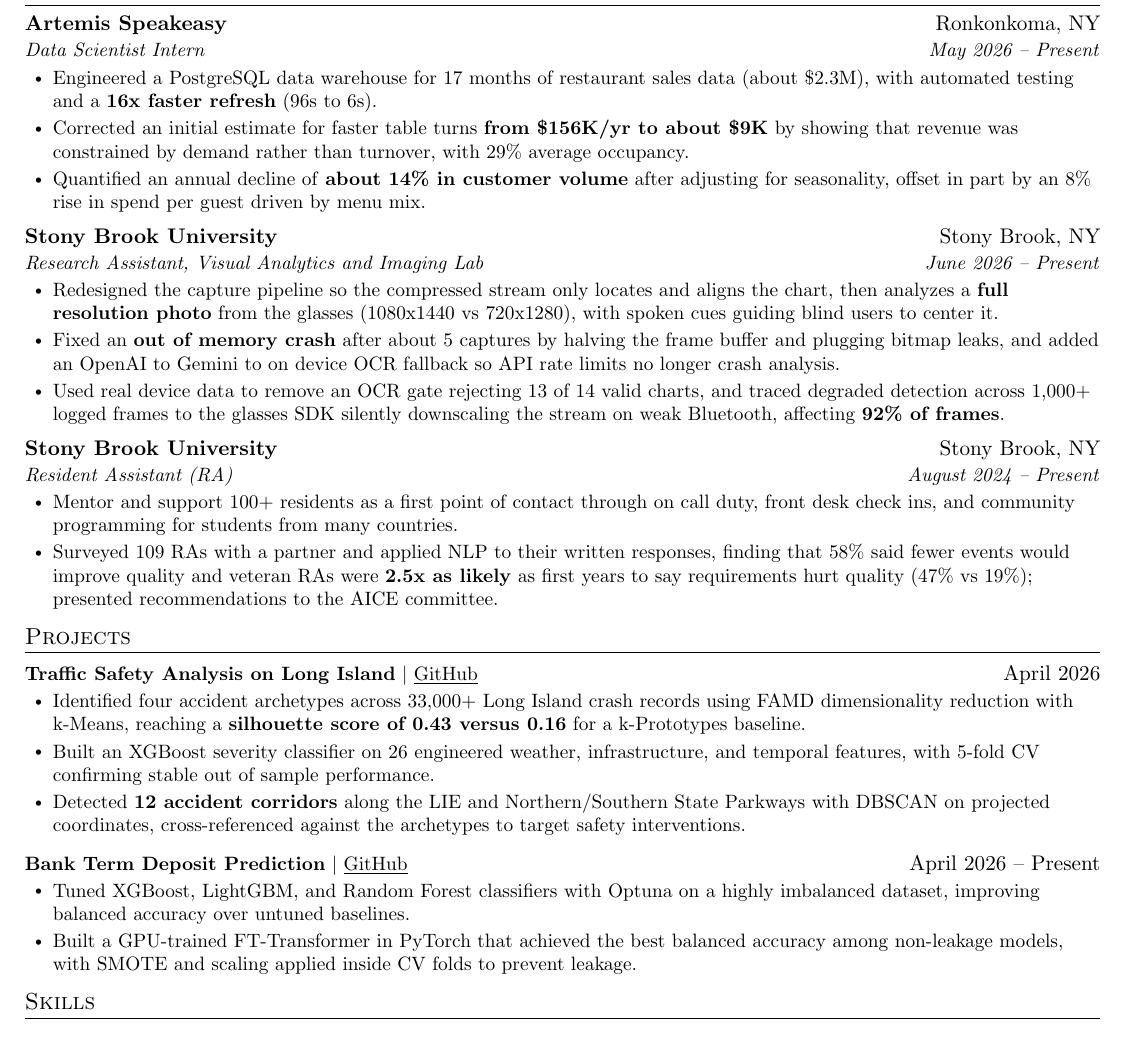
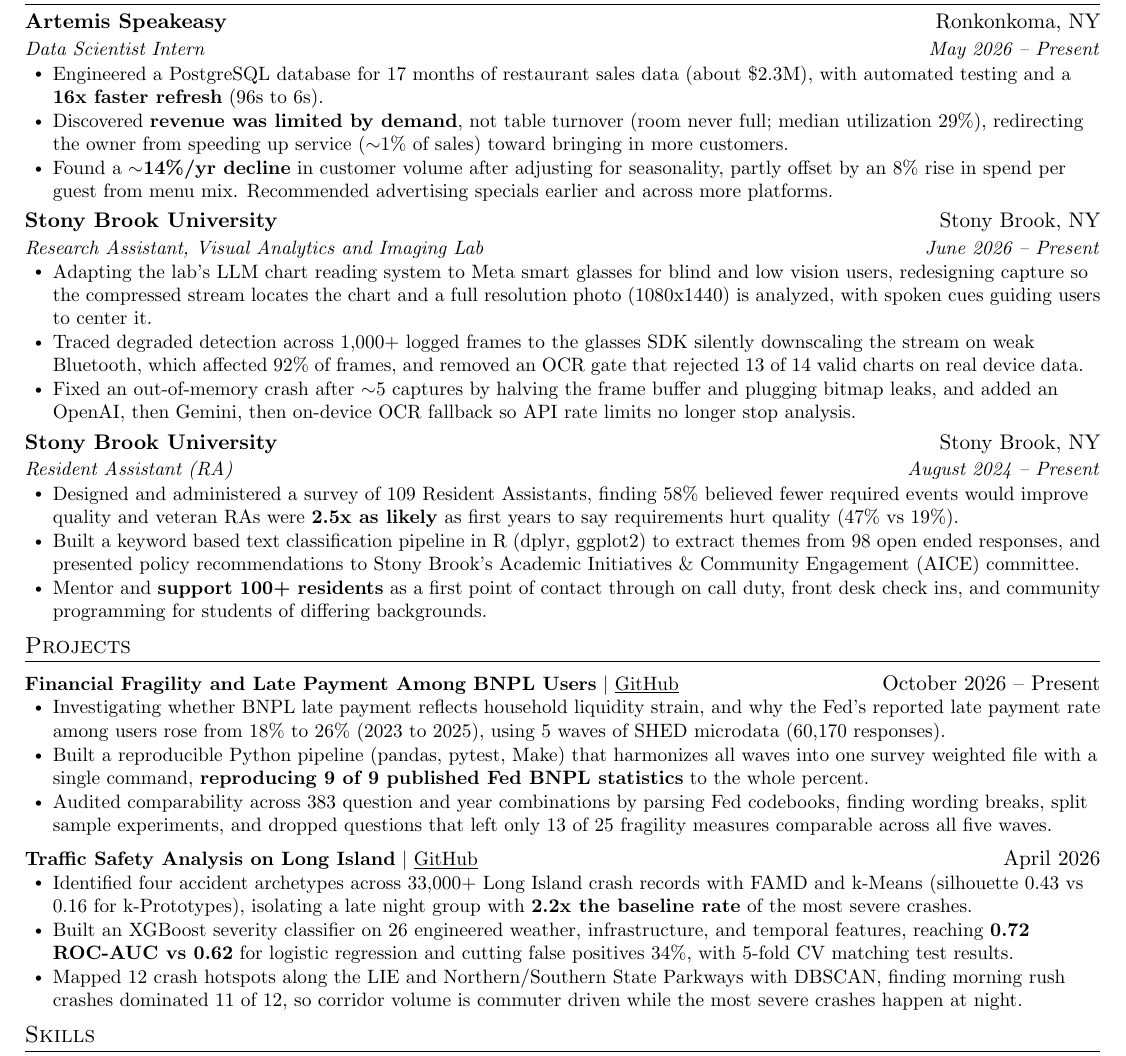
Before and after one commit to shaneap/resume, a LaTeX CV (resume.tex): part of the page, cut so that both start at the same text. Compiled offline with pdfLaTeX.

Commit message:
added BNPL project, minor changes to artemis and RA

```diff
--- a/resume.tex
+++ b/resume.tex
@@ -112,26 +112,27 @@
       {Artemis Speakeasy}{Ronkonkoma, NY}
       {Data Scientist Intern}{May 2026 -- Present}
         \resumeItemListStart
-          \resumeItem{Engineered a PostgreSQL data warehouse for 17 months of restaurant sales data (about \$2.3M), with automated testing and a \textbf{16x faster refresh} (96s to 6s).}
-          \resumeItem{Corrected an initial estimate for faster table turns \textbf{from \$156K/yr to about \$9K} by showing that revenue was constrained by demand rather than turnover, with 29\% average occupancy.}
-          \resumeItem{Quantified an annual decline of \textbf{about 14\% in customer volume} after adjusting for seasonality, offset in part by an 8\% rise in spend per guest driven by menu mix.}
+          \resumeItem{Engineered a PostgreSQL database for 17 months of restaurant sales data (about \$2.3M), with automated testing and a \textbf{16x faster refresh} (96s to 6s).}
+          \resumeItem{Discovered \textbf{revenue was limited by demand}, not table turnover (room never full; median utilization 29\%), redirecting the owner from speeding up service ($\sim$1\% of sales) toward bringing in more customers.}
+          \resumeItem{Found a \textbf{$\sim$14\%/yr decline} in customer volume after adjusting for seasonality, partly offset by an 8\% rise in spend per guest from menu mix. Recommended advertising specials earlier and across more platforms.}
         \resumeItemListEnd
 
     \resumeSubheading
       {Stony Brook University}{Stony Brook, NY}
       {Research Assistant, Visual Analytics and Imaging Lab}{June 2026 -- Present}
       \resumeItemListStart
-        \resumeItem{Redesigned the capture pipeline so the compressed stream only locates and aligns the chart, then analyzes a \textbf{full resolution photo} from the glasses (1080x1440 vs 720x1280), with spoken cues guiding blind users to center it.}
-        \resumeItem{Fixed an \textbf{out of memory crash} after about 5 captures by halving the frame buffer and plugging bitmap leaks, and added an OpenAI to Gemini to on device OCR fallback so API rate limits no longer crash analysis.}
-        \resumeItem{Used real device data to remove an OCR gate rejecting 13 of 14 valid charts, and traced degraded detection across 1,000+ logged frames to the glasses SDK silently downscaling the stream on weak Bluetooth, affecting \textbf{92\% of frames}.}
+        \resumeItem{Adapting the lab's LLM chart reading system to Meta smart glasses for blind and low vision users, redesigning capture so the compressed stream locates the chart and a full resolution photo (1080x1440) is analyzed, with spoken cues guiding users to center it.}
+        \resumeItem{Traced degraded detection across 1,000+ logged frames to the glasses SDK silently downscaling the stream on weak Bluetooth, which affected 92\% of frames, and removed an OCR gate that rejected 13 of 14 valid charts on real device data.}
+        \resumeItem{Fixed an out-of-memory crash after $\sim$5 captures by halving the frame buffer and plugging bitmap leaks, and added an OpenAI, then Gemini, then on-device OCR fallback so API rate limits no longer stop analysis.}
       \resumeItemListEnd
 
     \resumeSubheading
       {Stony Brook University}{Stony Brook, NY}
       {Resident Assistant (RA)}{August 2024 -- Present}
       \resumeItemListStart
-        \resumeItem{Mentor and support 100+ residents as a first point of contact through on call duty, front desk check ins, and community programming for students from many countries.}
-        \resumeItem{Surveyed 109 RAs with a partner and applied NLP to their written responses, finding that 58\% said fewer events would improve quality and veteran RAs were \textbf{2.5x as likely} as first years to say requirements hurt quality (47\% vs 19\%); presented recommendations to the AICE committee.}
+        \resumeItem{Designed and administered a survey of 109 Resident Assistants, finding 58\% believed fewer required events would improve quality and veteran RAs were \textbf{2.5x as likely} as first years to say requirements hurt quality (47\% vs 19\%).}
+        \resumeItem{Built a keyword based text classification pipeline in R (dplyr, ggplot2) to extract themes from 98 open ended responses, and presented policy recommendations to Stony Brook's Academic Initiatives \& Community Engagement (AICE) committee.}
+        \resumeItem{Mentor and \textbf{support 100+ residents} as a first point of contact through on call duty, front desk check ins, and community programming for students of differing backgrounds.}
       \resumeItemListEnd
 
   \resumeSubHeadingListEnd
@@ -141,18 +142,19 @@
     \resumeSubHeadingListStart
 
       \resumeProjectHeading
-          {\textbf{Traffic Safety Analysis on Long Island} $|$ \href{https://github.com/shaneap/AMS-597-Project}{\underline{GitHub}}}{April 2026}
+          {\textbf{Financial Fragility and Late Payment Among BNPL Users} $|$ \href{https://github.com/shaneap/bnpl}{\underline{GitHub}}}{October 2026 -- Present}
           \resumeItemListStart
-            \resumeItem{Identified four accident archetypes across 33,000+ Long Island crash records using FAMD dimensionality reduction with k-Means, reaching a \textbf{silhouette score of 0.43 versus 0.16} for a k-Prototypes baseline.}
-            \resumeItem{Built an XGBoost severity classifier on 26 engineered weather, infrastructure, and temporal features, with 5-fold CV confirming stable out of sample performance.}
-            \resumeItem{Detected \textbf{12 accident corridors} along the LIE and Northern/Southern State Parkways with DBSCAN on projected coordinates, cross-referenced against the archetypes to target safety interventions.}
+            \resumeItem{Investigating whether BNPL late payment reflects household liquidity strain, and why the Fed's reported late payment rate among users rose from 18\% to 26\% (2023 to 2025), using 5 waves of SHED microdata (60,170 responses).}
+            \resumeItem{Built a reproducible Python pipeline (pandas, pytest, Make) that harmonizes all waves into one survey weighted file with a single command, \textbf{reproducing 9 of 9 published Fed BNPL statistics} to the whole percent.}
+            \resumeItem{Audited comparability across 383 question and year combinations by parsing Fed codebooks, finding wording breaks, split sample experiments, and dropped questions that left only 13 of 25 fragility measures comparable across all five waves.}
           \resumeItemListEnd
 
       \resumeProjectHeading
-          {\textbf{Bank Term Deposit Prediction} $|$ \href{https://github.com/shaneap/bank-deposit-prediction}{\underline{GitHub}}}{April 2026 -- Present}
+          {\textbf{Traffic Safety Analysis on Long Island} $|$ \href{https://github.com/shaneap/AMS-597-Project}{\underline{GitHub}}}{April 2026}
           \resumeItemListStart
-            \resumeItem{Tuned XGBoost, LightGBM, and Random Forest classifiers with Optuna on a highly imbalanced dataset, improving balanced accuracy over untuned baselines.}
-            \resumeItem{Built a GPU-trained FT-Transformer in PyTorch that achieved the best balanced accuracy among non-leakage models, with SMOTE and scaling applied inside CV folds to prevent leakage.}
+            \resumeItem{Identified four accident archetypes across 33,000+ Long Island crash records with FAMD and k-Means (silhouette 0.43 vs 0.16 for k-Prototypes), isolating a late night group with \textbf{2.2x the baseline rate} of the most severe crashes.}
+            \resumeItem{Built an XGBoost severity classifier on 26 engineered weather, infrastructure, and temporal features, reaching \textbf{0.72 ROC-AUC vs 0.62} for logistic regression and cutting false positives 34\%, with 5-fold CV matching test results.}
+            \resumeItem{Mapped 12 crash hotspots along the LIE and Northern/Southern State Parkways with DBSCAN, finding morning rush crashes dominated 11 of 12, so corridor volume is commuter driven while the most severe crashes happen at night.}
           \resumeItemListEnd
 
     \resumeSubHeadingListEnd
```
Also changed, not shown: resume.pdf.
